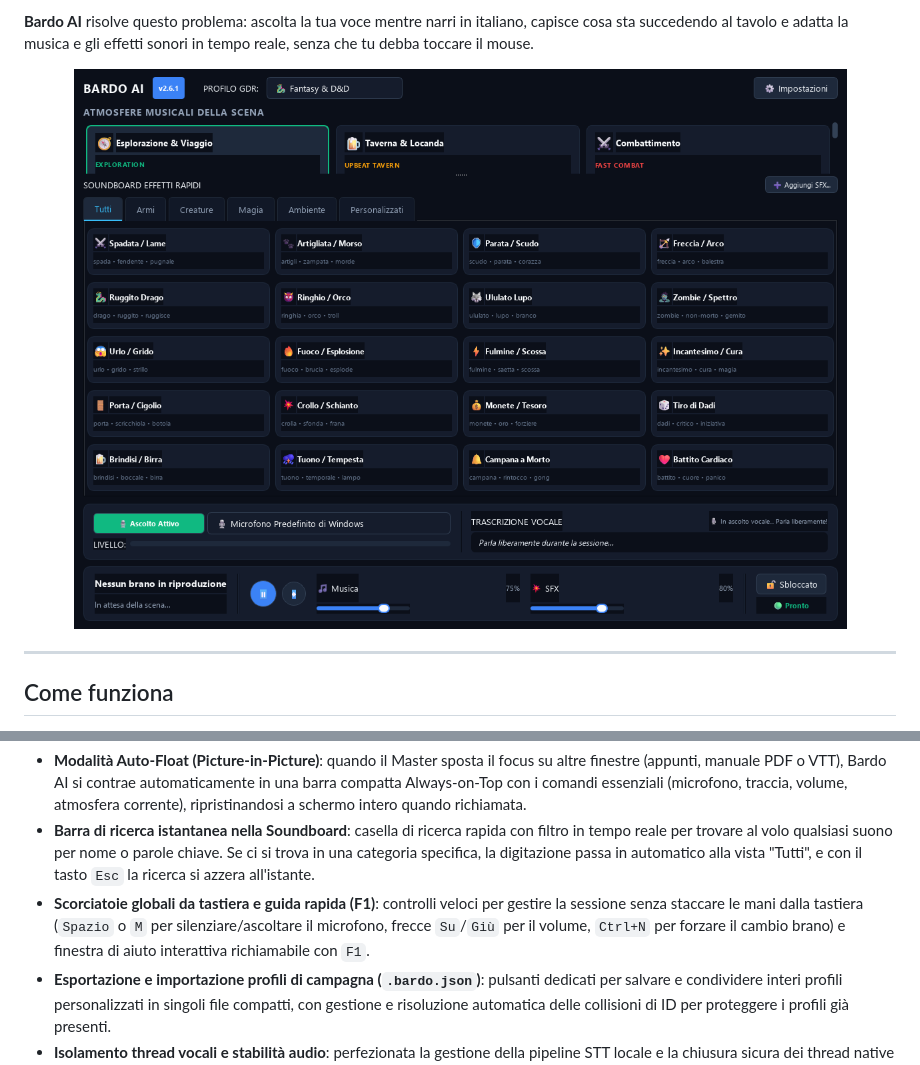
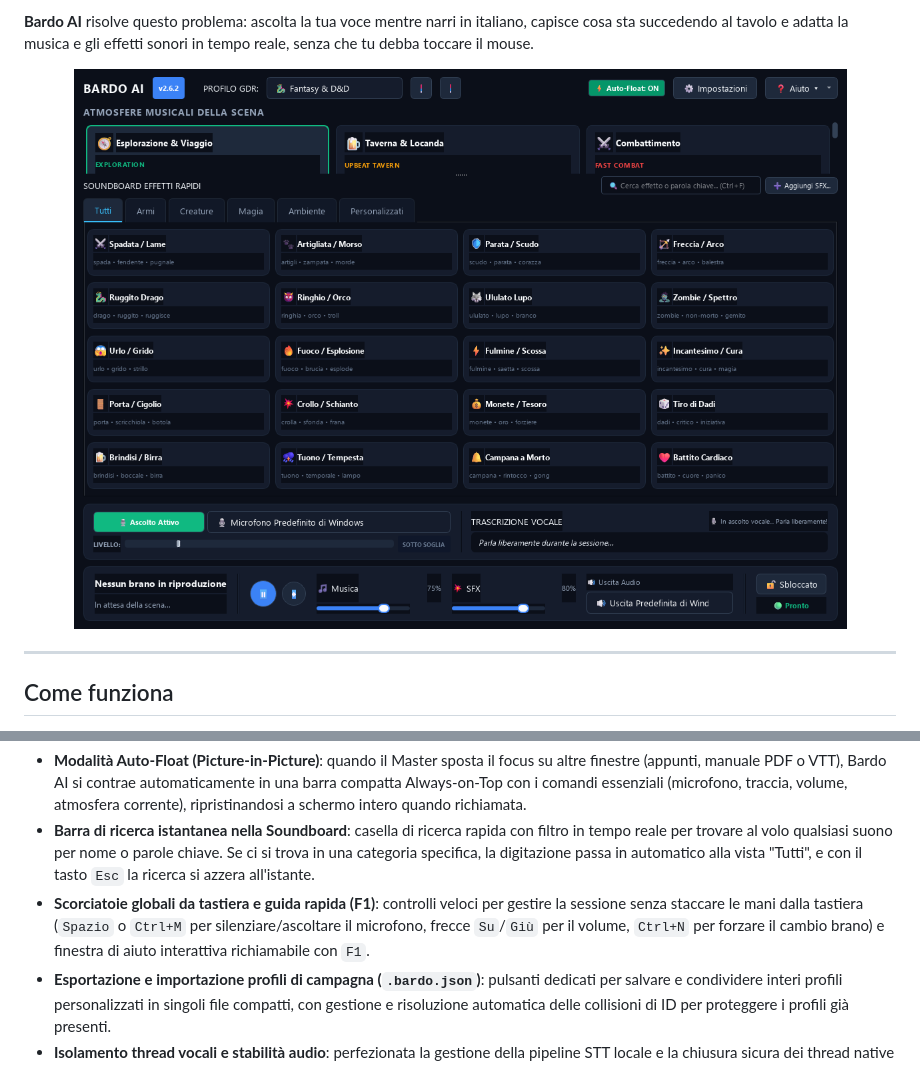
Before and after one commit to Il-Basta-Paolo/BardoAI, a Markdown page: README.md, 2 parts joined by grey strips. GitHub-like rendering; pictures changed too: docs/screenshots/bardo_ui.png.

Commit message:
docs: aggiorna screenshot ufficiale bardo_ui.png e allinea scorciatoie v2.6.2

```diff
--- a/README.md
+++ b/README.md
@@ -46,7 +46,7 @@ Quando fai il Dungeon Master al tavolo o su Discord, gestire la colonna sonora
 - **Selettore a caldo del dispositivo audio di uscita**: menu a tendina nella barra di trasporto per instradare musica ed effetti su cuffie, casse o periferiche audio virtuali (Voicemeeter, VB-Cable per Discord) al volo, senza riavviare l'applicazione o toccare i dispositivi predefiniti di Windows.
 - **Modalità Auto-Float (Picture-in-Picture)**: quando il Master sposta il focus su altre finestre (appunti, manuale PDF o VTT), Bardo AI si contrae automaticamente in una barra compatta Always-on-Top con i comandi essenziali (microfono, traccia, volume, atmosfera corrente), ripristinandosi a schermo intero quando richiamata.
 - **Barra di ricerca istantanea nella Soundboard**: casella di ricerca rapida con filtro in tempo reale per trovare al volo qualsiasi suono per nome o parole chiave. Se ci si trova in una categoria specifica, la digitazione passa in automatico alla vista "Tutti", e con il tasto `Esc` la ricerca si azzera all'istante.
-- **Scorciatoie globali da tastiera e guida rapida (F1)**: controlli veloci per gestire la sessione senza staccare le mani dalla tastiera (`Spazio` o `M` per silenziare/ascoltare il microfono, frecce `Su`/`Giù` per il volume, `Ctrl+N` per forzare il cambio brano) e finestra di aiuto interattiva richiamabile con `F1`.
+- **Scorciatoie globali da tastiera e guida rapida (F1)**: controlli veloci per gestire la sessione senza staccare le mani dalla tastiera (`Spazio` o `Ctrl+M` per silenziare/ascoltare il microfono, frecce `Su`/`Giù` per il volume, `Ctrl+N` per forzare il cambio brano) e finestra di aiuto interattiva richiamabile con `F1`.
 - **Esportazione e importazione profili di campagna (`.bardo.json`)**: pulsanti dedicati per salvare e condividere interi profili personalizzati in singoli file compatti, con gestione e risoluzione automatica delle collisioni di ID per proteggere i profili già presenti.
 - **Isolamento thread vocali e stabilità audio**: perfezionata la gestione della pipeline STT locale e la chiusura sicura dei thread native C in background, garantendo massima stabilità del mixer anche dopo ore continuative di sessione.
 
```
